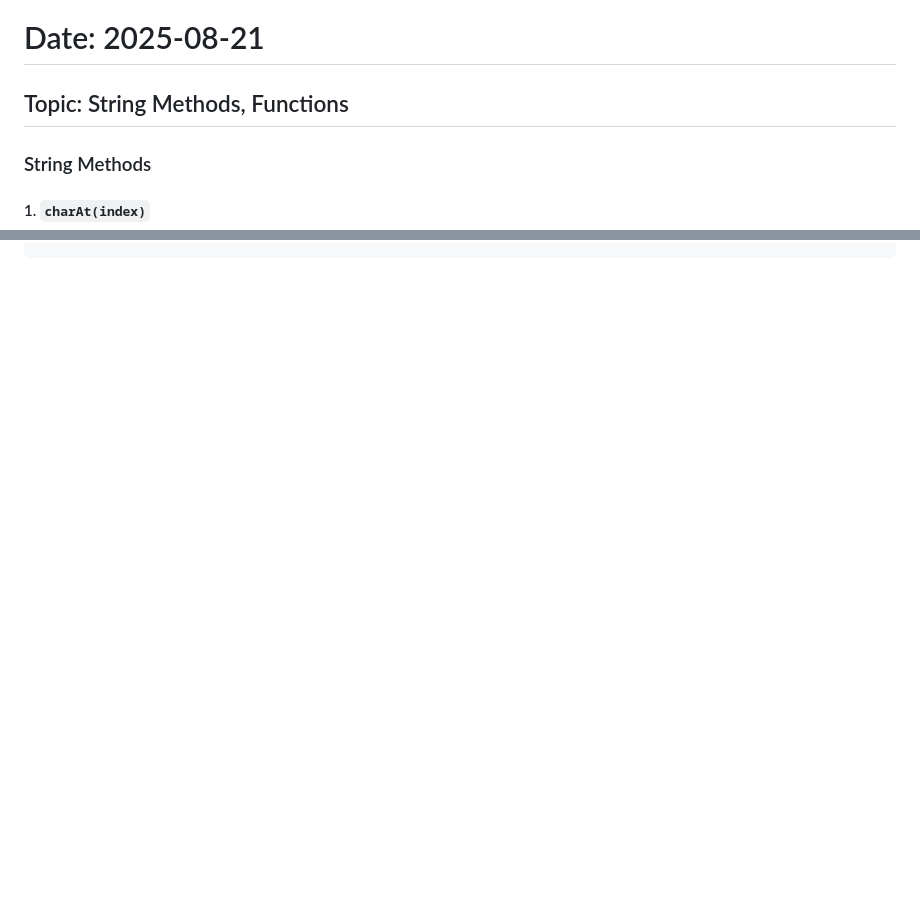
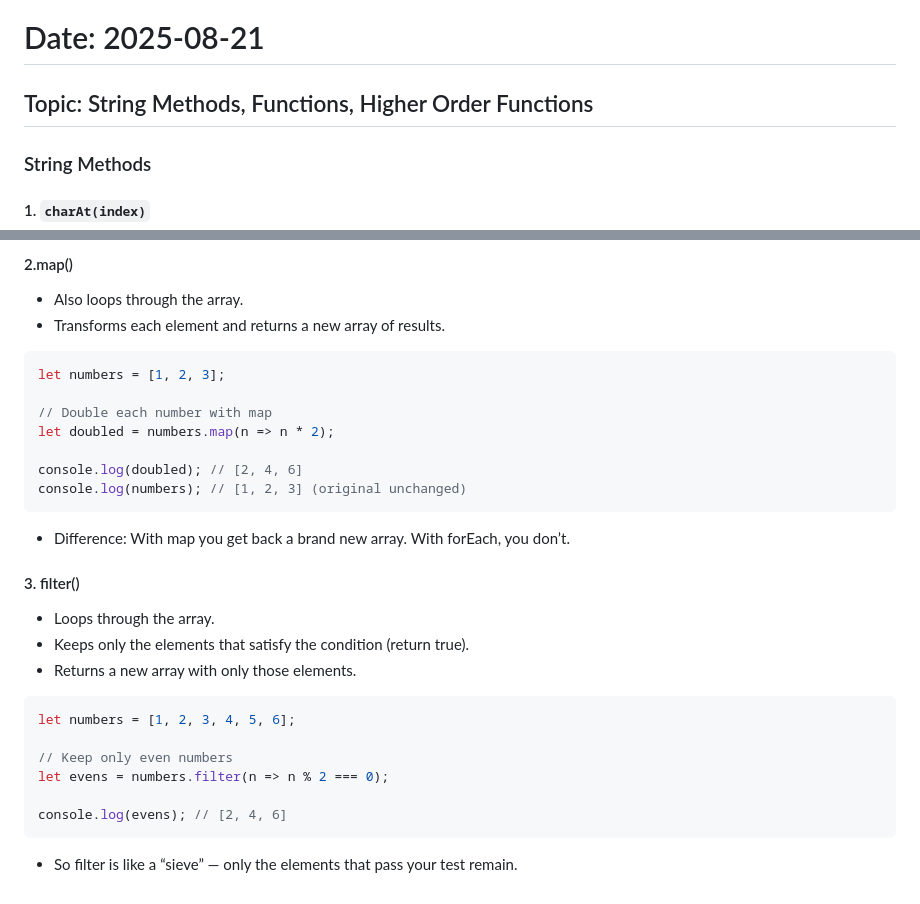
Before and after one commit to Hemanth-05/fall2025-learning-log, a Markdown page: JavaScript/2025-08-21.md, 2 parts joined by grey strips. Rendered like a GitHub page; blank space fills up the shorter version.

````diff
--- a/JavaScript/2025-08-21.md
+++ b/JavaScript/2025-08-21.md
@@ -1,6 +1,6 @@
 # Date: 2025-08-21
 
-## Topic: String Methods, Functions
+## Topic: String Methods, Functions, Higher Order Functions
 
 ### String Methods
 
@@ -198,0 +279,30 @@ console.log(sum(6, 9)); // 15
+#### 2.map()
+
+- Also loops through the array.
+- Transforms each element and returns a new array of results.
+
+``` js
+let numbers = [1, 2, 3];
+
+// Double each number with map
+let doubled = numbers.map(n => n * 2);
+
+console.log(doubled); // [2, 4, 6]
+console.log(numbers); // [1, 2, 3] (original unchanged)
+```
+- Difference: With map you get back a brand new array. With forEach, you don’t.
+
+#### 3. filter()
+
+- Loops through the array.
+- Keeps only the elements that satisfy the condition (return true).
+- Returns a new array with only those elements.
+``` js
+let numbers = [1, 2, 3, 4, 5, 6];
+
+// Keep only even numbers
+let evens = numbers.filter(n => n % 2 === 0);
+
+console.log(evens); // [2, 4, 6]
+```
+- So filter is like a “sieve” — only the elements that pass your test remain.
````
Also changed, not shown: other parts of JavaScript/2025-08-21.md (+80 -0 lines).
